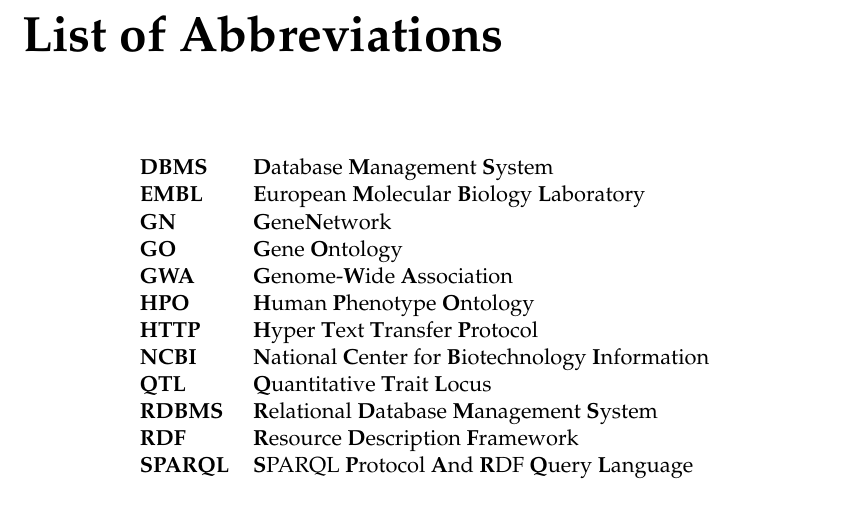
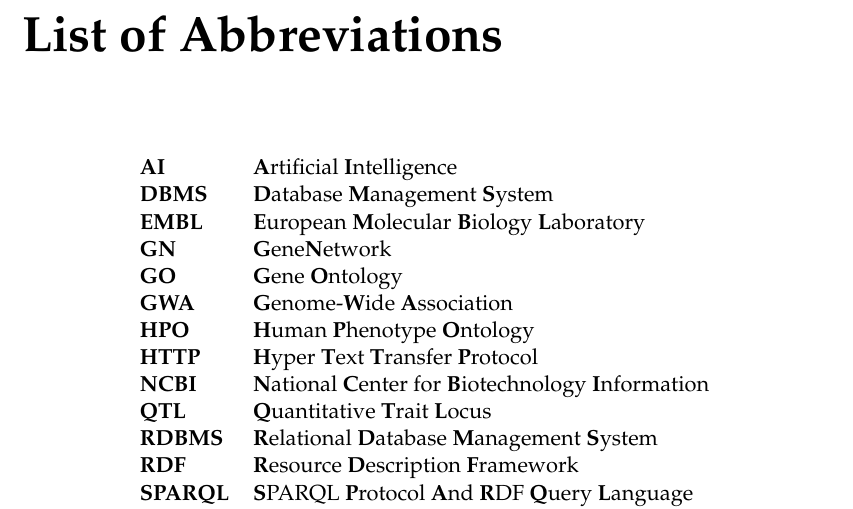
Before and after one commit to BonfaceKilz/dissertation, a LaTeX thesis (dissertation/main.tex, which reads dissertation/sections/abbreviations.tex): part of page 5 of 19, cut so that both start at the same text. Compiled offline with pdfLaTeX.

Commit message:
Add "AI" to the list of abbreviations

```diff
--- a/dissertation/sections/abbreviations.tex
+++ b/dissertation/sections/abbreviations.tex
@@ -1,5 +1,6 @@
 % Include a list of abbreviations (a table of two columns)
 \begin{abbreviations}{ll}
+  \textbf{AI} & \textbf{A}rtificial \textbf{I}ntelligence\\
   \textbf{DBMS} & \textbf{D}atabase \textbf{M}anagement \textbf{S}ystem\\
   \textbf{EMBL} & \textbf{E}uropean \textbf{M}olecular \textbf{B}iology \textbf{L}aboratory\\
   \textbf{GN} & \textbf{G}ene\textbf{N}etwork\\
```
